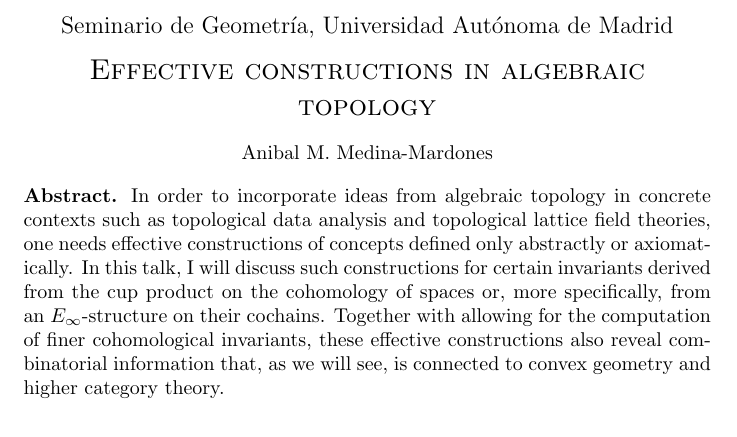
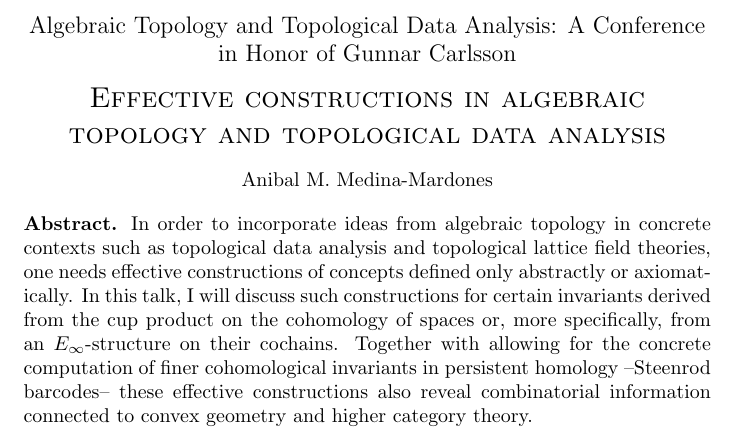
Before and after one commit to ammedmar/tk_effc_top, a LaTeX document (abstract.tex): part of the page, cut at the place of the change. Compiled offline with pdfLaTeX.

Commit message:
Update abstract for Carlsson's

```diff
--- a/abstract.tex
+++ b/abstract.tex
@@ -3,13 +3,13 @@
 \begin{document}
 	\pagestyle{empty}
 	\begin{center}
-		\large Seminario de Geometr\'ia, Universidad Aut\'onoma de Madrid \\
+		\large Algebraic Topology and Topological Data Analysis: A Conference in Honor of Gunnar Carlsson \\
 		\vspace*{5pt}
-		\Large\textsc{Effective constructions in algebraic topology} \\
+		\Large\textsc{Effective constructions in algebraic topology and topological data analysis} \\
 		\vspace*{10pt}
-		\normalsize Anibal M. Medina-Mardones
+		\normalsize Anibal M. Medina-Mardones \\
 	\end{center}
 	\textbf{Abstract.} In order to incorporate ideas from algebraic topology in concrete contexts such as topological data analysis and topological lattice field theories, one needs effective constructions of concepts defined only abstractly or axiomatically.
 	In this talk, I will discuss such constructions for certain invariants derived from the cup product on the cohomology of spaces or, more specifically, from an $E_\infty$-structure on their cochains.
-	Together with allowing for the computation of finer cohomological invariants, these effective constructions also reveal combinatorial information that, as we will see, is connected to convex geometry and higher category theory.
+	Together with allowing for the concrete computation of finer cohomological invariants in persistent homology --Steenrod barcodes-- these effective constructions also reveal combinatorial information connected to convex geometry and higher category theory.
 \end{document}
```
